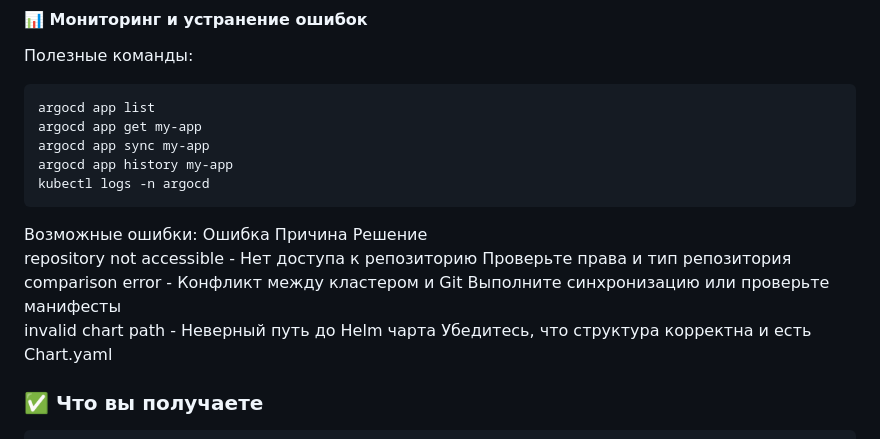
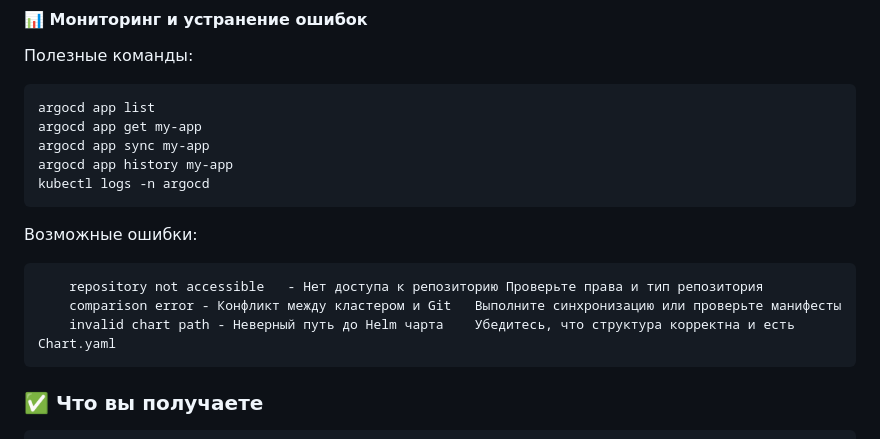
Before and after one commit to dmplastun/gitops-demo-repo, a Markdown page: README.md, the part around the change printed below. Rendered like a GitHub page.

````diff
--- a/README.md
+++ b/README.md
@@ -102,11 +102,11 @@ argocd app history my-app
 kubectl logs -n argocd
 ```
 Возможные ошибки:
-Ошибка	Причина	Решение \
-repository not accessible	- Нет доступа к репозиторию	Проверьте права и тип репозитория \
-comparison error - Конфликт между кластером и Git	Выполните синхронизацию или проверьте манифесты \
-invalid chart path - Неверный путь до Helm чарта	Убедитесь, что структура корректна и есть Chart.yaml
-
+```
+    repository not accessible	- Нет доступа к репозиторию	Проверьте права и тип репозитория
+    comparison error - Конфликт между кластером и Git	Выполните синхронизацию или проверьте манифесты
+    invalid chart path - Неверный путь до Helm чарта	Убедитесь, что структура корректна и есть Chart.yaml
+```
 ### ✅ Что вы получаете
 
     Автоматизация деплоя: любое изменение в репозитории применяется в кластере.
````
Also changed, not shown: other parts of README.md (+9 -9 lines).
